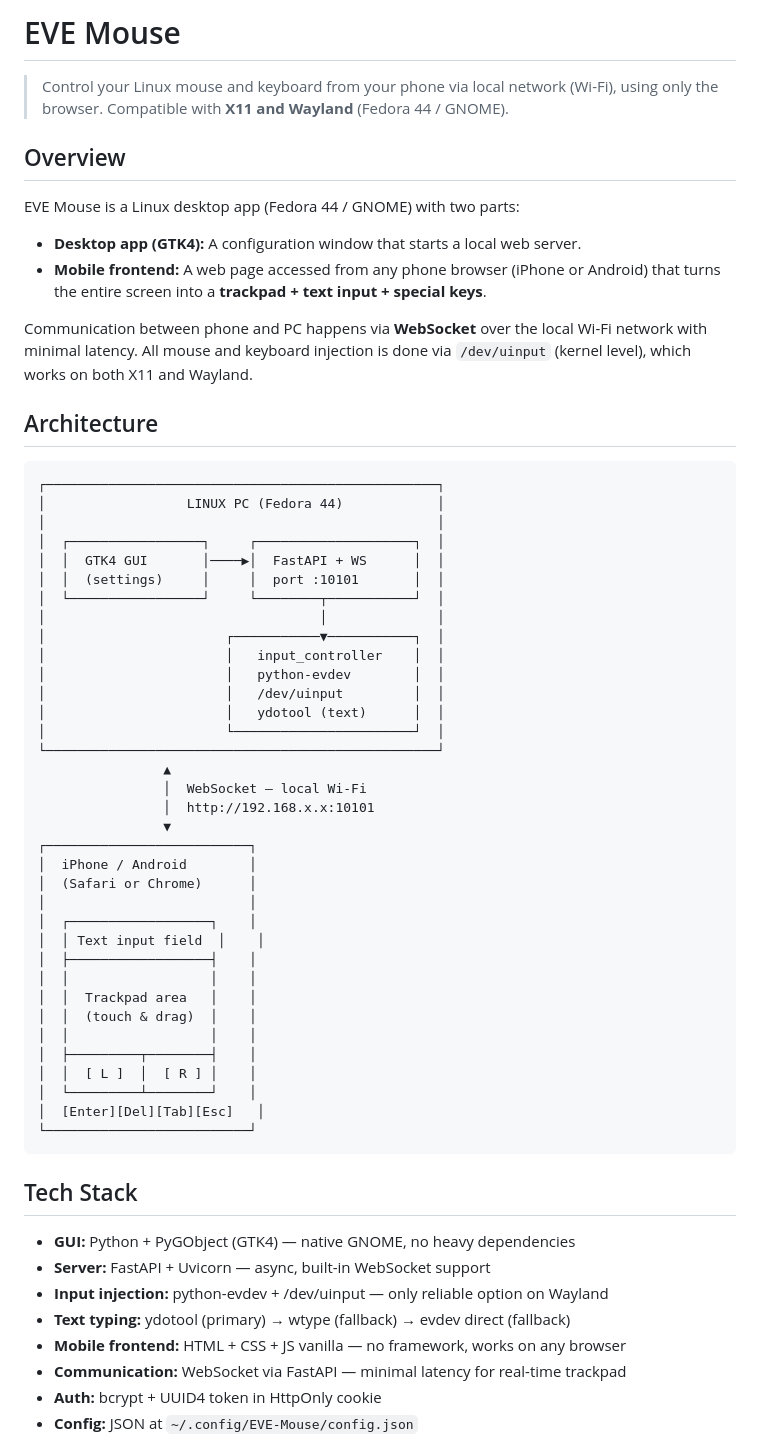
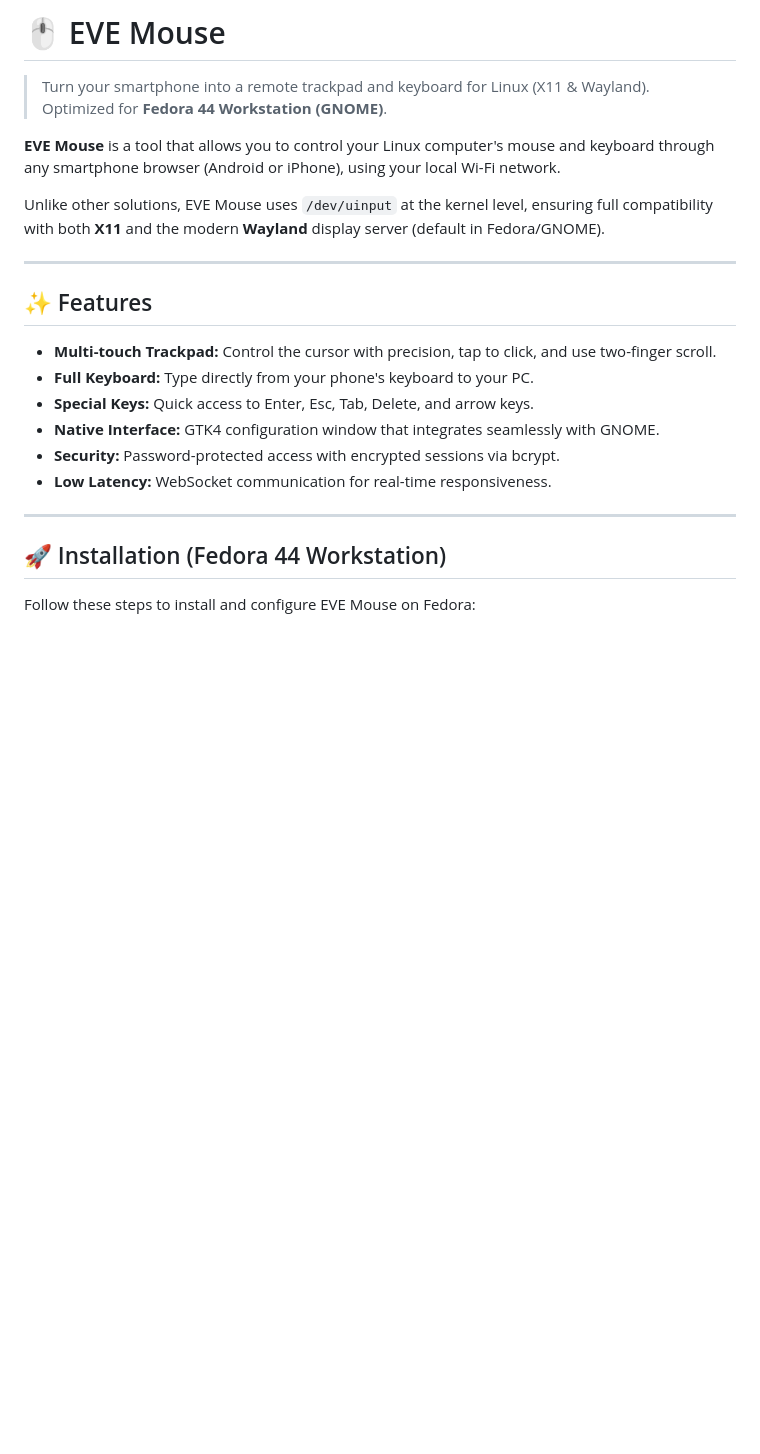
Before and after one commit to vanppsa/EVE-Mouse, a Markdown page: README.md, the part around one of its changes. Rendered like a GitHub page; blank space fills up the shorter version.

````diff
--- a/README.md
+++ b/README.md
@@ -1,65 +1,26 @@
-# EVE Mouse
+# 🖱️ EVE Mouse
 
-> Control your Linux mouse and keyboard from your phone via local network (Wi-Fi), using only the browser.
-> Compatible with **X11 and Wayland** (Fedora 44 / GNOME).
+> Turn your smartphone into a remote trackpad and keyboard for Linux (X11 & Wayland).
+> Optimized for **Fedora 44 Workstation (GNOME)**.
 
-## Overview
+**EVE Mouse** is a tool that allows you to control your Linux computer's mouse and keyboard through any smartphone browser (Android or iPhone), using your local Wi-Fi network.
 
-EVE Mouse is a Linux desktop app (Fedora 44 / GNOME) with two parts:
+Unlike other solutions, EVE Mouse uses `/dev/uinput` at the kernel level, ensuring full compatibility with both **X11** and the modern **Wayland** display server (default in Fedora/GNOME).
 
-- **Desktop app (GTK4):** A configuration window that starts a local web server.
-- **Mobile frontend:** A web page accessed from any phone browser (iPhone or Android) that turns the entire screen into a **trackpad + text input + special keys**.
+---
 
-Communication between phone and PC happens via **WebSocket** over the local Wi-Fi network with minimal latency. All mouse and keyboard injection is done via `/dev/uinput` (kernel level), which works on both X11 and Wayland.
+## ✨ Features
 
-## Architecture
+*   **Multi-touch Trackpad:** Control the cursor with precision, tap to click, and use two-finger scroll.
+*   **Full Keyboard:** Type directly from your phone's keyboard to your PC.
+*   **Special Keys:** Quick access to Enter, Esc, Tab, Delete, and arrow keys.
+*   **Native Interface:** GTK4 configuration window that integrates seamlessly with GNOME.
+*   **Security:** Password-protected access with encrypted sessions via bcrypt.
+*   **Low Latency:** WebSocket communication for real-time responsiveness.
 
-```
-┌──────────────────────────────────────────────────┐
-│                  LINUX PC (Fedora 44)            │
-│                                                  │
-│  ┌─────────────────┐     ┌────────────────────┐  │
-│  │  GTK4 GUI       │────▶│  FastAPI + WS      │  │
-│  │  (settings)     │     │  port :10101       │  │
-│  └─────────────────┘     └────────┬───────────┘  │
-│                                   │              │
-│                       ┌───────────▼───────────┐  │
-│                       │   input_controller    │  │
-│                       │   python-evdev        │  │
-│                       │   /dev/uinput         │  │
-│                       │   ydotool (text)      │  │
-│                       └───────────────────────┘  │
-└──────────────────────────────────────────────────┘
-                ▲
-                │  WebSocket — local Wi-Fi
-                │  http://192.168.x.x:10101
-                ▼
-┌──────────────────────────┐
-│  iPhone / Android        │
-│  (Safari or Chrome)      │
-│                          │
-│  ┌──────────────────┐    │
-│  │ Text input field  │    │
-│  ├──────────────────┤    │
-│  │                  │    │
-│  │  Trackpad area   │    │
-│  │  (touch & drag)  │    │
-│  │                  │    │
-│  ├─────────┬────────┤    │
-│  │  [ L ]  │  [ R ] │    │
-│  └─────────┴────────┘    │
-│  [Enter][Del][Tab][Esc]   │
-└──────────────────────────┘
-```
+---
 
-## Tech Stack
+## 🚀 Installation (Fedora 44 Workstation)
 
-- **GUI:** Python + PyGObject (GTK4) — native GNOME, no heavy dependencies
-- **Server:** FastAPI + Uvicorn — async, built-in WebSocket support
-- **Input injection:** python-evdev + /dev/uinput — only reliable option on Wayland
-- **Text typing:** ydotool (primary) → wtype (fallback) → evdev direct (fallback)
-- **Mobile frontend:** HTML + CSS + JS vanilla — no framework, works on any browser
-- **Communication:** WebSocket via FastAPI — minimal latency for real-time trackpad
-- **Auth:** bcrypt + UUID4 token in HttpOnly cookie
-- **Config:** JSON at `~/.config/EVE-Mouse/config.json`
+Follow these steps to install and configure EVE Mouse on Fedora:
 
````
Also changed, not shown: other parts of README.md (+63 -94 lines).
